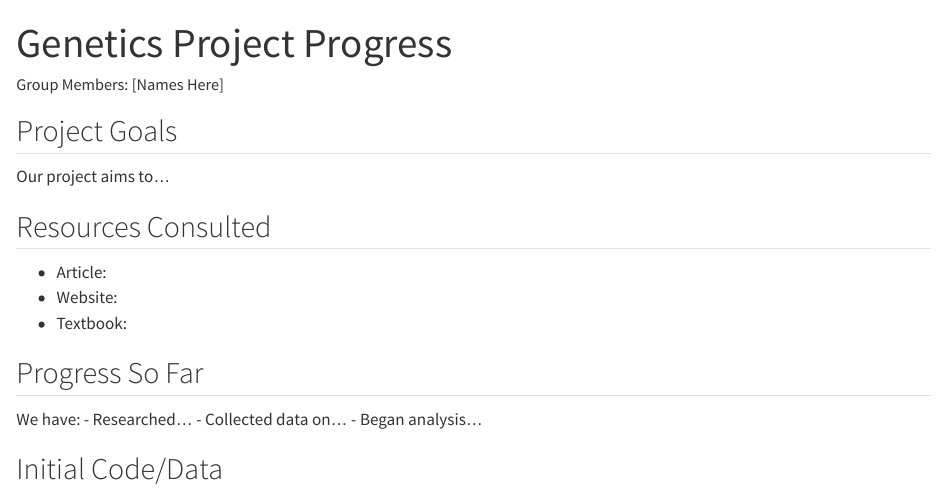
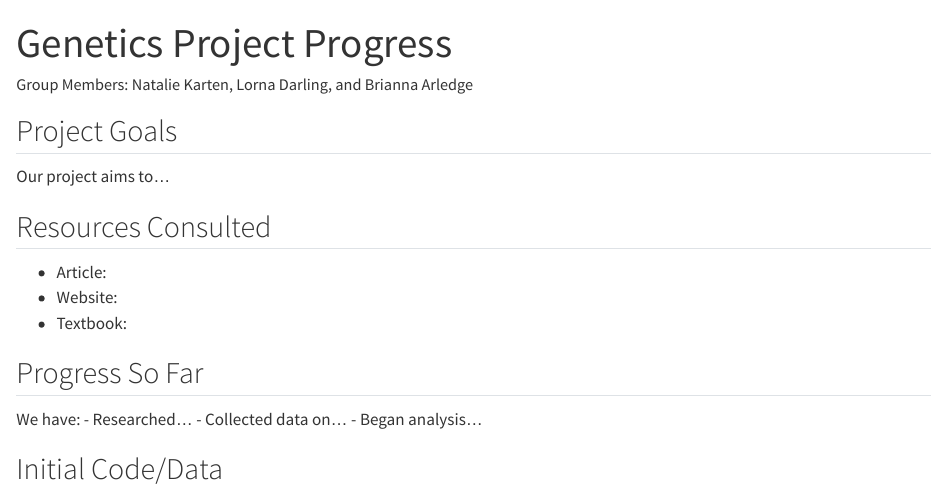
Before and after one commit to briannaarledge/GroupProject, a Quarto document (project_progress.qmd): the page in a window 1100 px wide, from its top. Rendered offline with R 4.5, knitr and Pandoc in place of Quarto, with nearby package versions.

Commit message:
Group Names - Brianna Arledge

```diff
--- a/project_progress.qmd
+++ b/project_progress.qmd
@@ -1,6 +1,6 @@
 ---
 title: "Genetics Project Progress"
-author: "Group Members: [Names Here]"
+author: "Group Members: Natalie Karten, Lorna Darling, and Brianna Arledge"
 format: html
 ---
 
```
